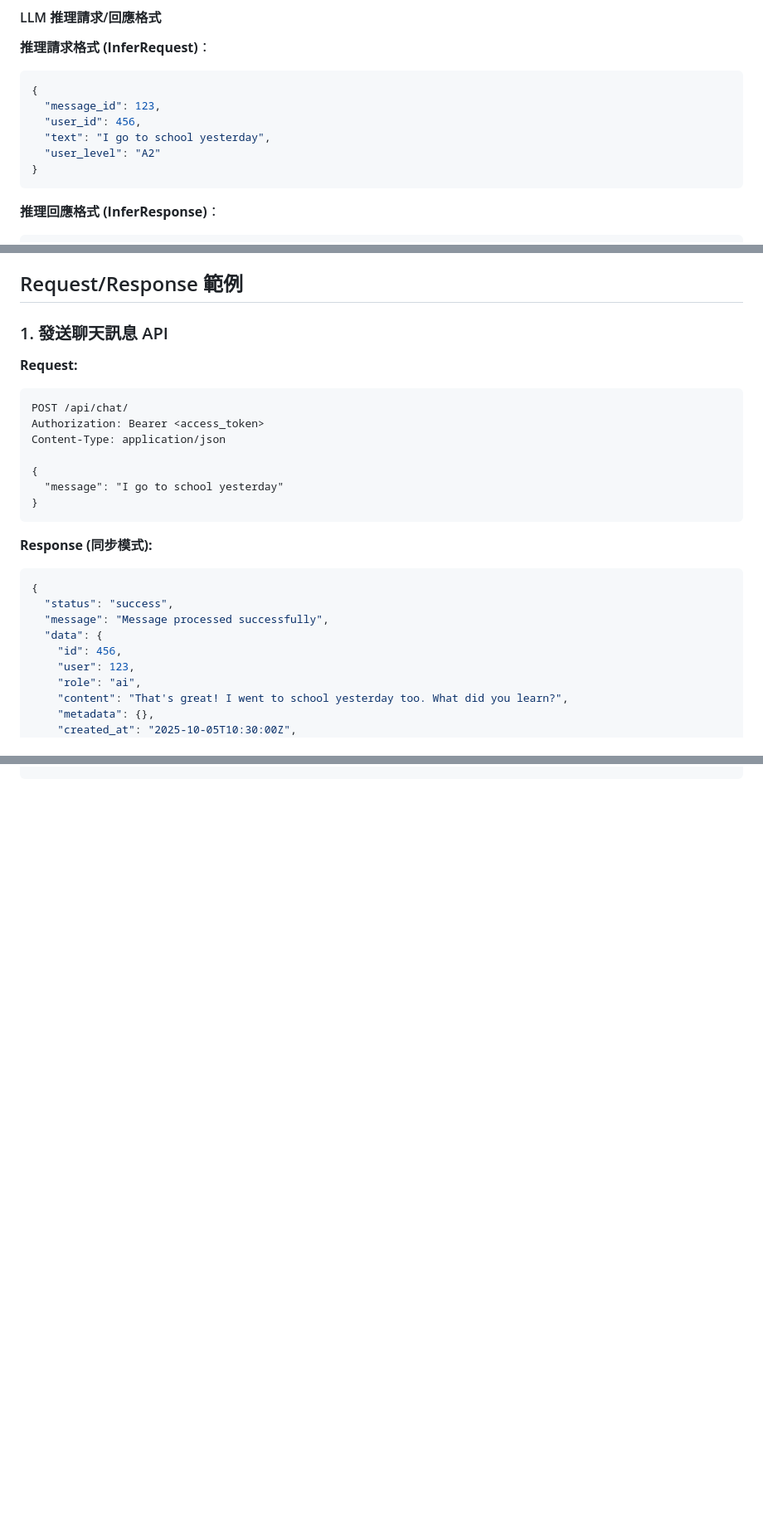
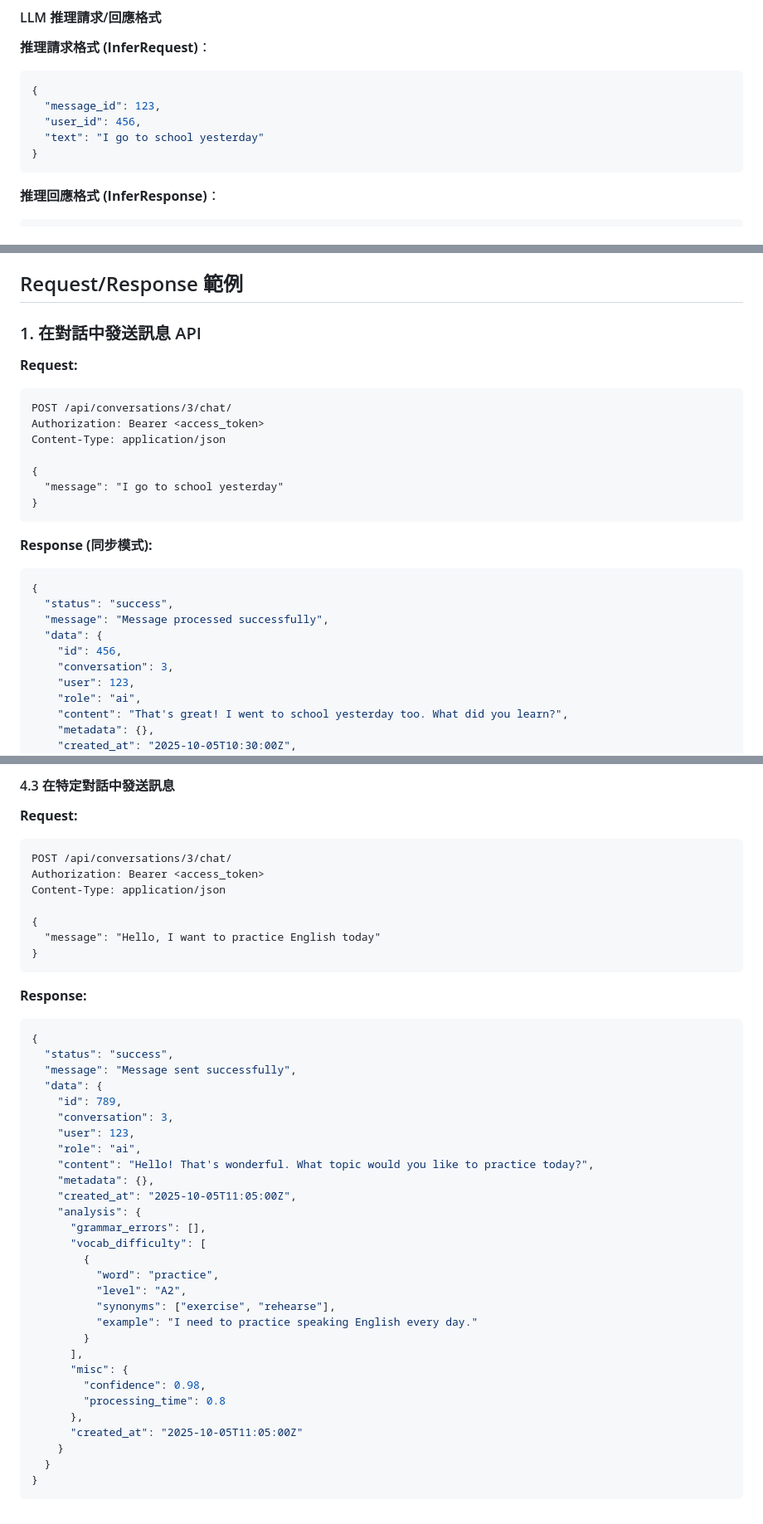
Before and after one commit to LingoNext/English-Learning-Assistant-Backend, a Markdown page: README.md, 3 parts joined by grey strips. Shown at 83% size. Rendered like a GitHub page; blank space fills up the shorter version.

````diff
--- a/README.md
+++ b/README.md
@@ -102,8 +114,7 @@
 {
   "message_id": 123,
   "user_id": 456,
-  "text": "I go to school yesterday",
-  "user_level": "A2"
+  "text": "I go to school yesterday"
 }
 ```
 
@@ -152,11 +162,11 @@
 
 ## Request/Response 範例
 
-### 1. 發送聊天訊息 API
+### 1. 在對話中發送訊息 API
 
 **Request:**
 ```http
-POST /api/chat/
+POST /api/conversations/3/chat/
 Authorization: Bearer <access_token>
 Content-Type: application/json
 
@@ -172,6 +182,7 @@ Content-Type: application/json
   "message": "Message processed successfully",
   "data": {
     "id": 456,
+    "conversation": 3,
     "user": 123,
     "role": "ai",
     "content": "That's great! I went to school yesterday too. What did you learn?",
@@ -312,0 +391,45 @@ Content-Type: application/json
+#### 4.3 在特定對話中發送訊息
+
+**Request:**
+```http
+POST /api/conversations/3/chat/
+Authorization: Bearer <access_token>
+Content-Type: application/json
+
+{
+  "message": "Hello, I want to practice English today"
+}
+```
+
+**Response:**
+```json
+{
+  "status": "success",
+  "message": "Message sent successfully",
+  "data": {
+    "id": 789,
+    "conversation": 3,
+    "user": 123,
+    "role": "ai",
+    "content": "Hello! That's wonderful. What topic would you like to practice today?",
+    "metadata": {},
+    "created_at": "2025-10-05T11:05:00Z",
+    "analysis": {
+      "grammar_errors": [],
+      "vocab_difficulty": [
+        {
+          "word": "practice",
+          "level": "A2",
+          "synonyms": ["exercise", "rehearse"],
+          "example": "I need to practice speaking English every day."
+        }
+      ],
+      "misc": {
+        "confidence": 0.98,
+        "processing_time": 0.8
+      },
+      "created_at": "2025-10-05T11:05:00Z"
+    }
+  }
+}
+```
````
Also changed, not shown: other parts of README.md (+101 -23 lines).
